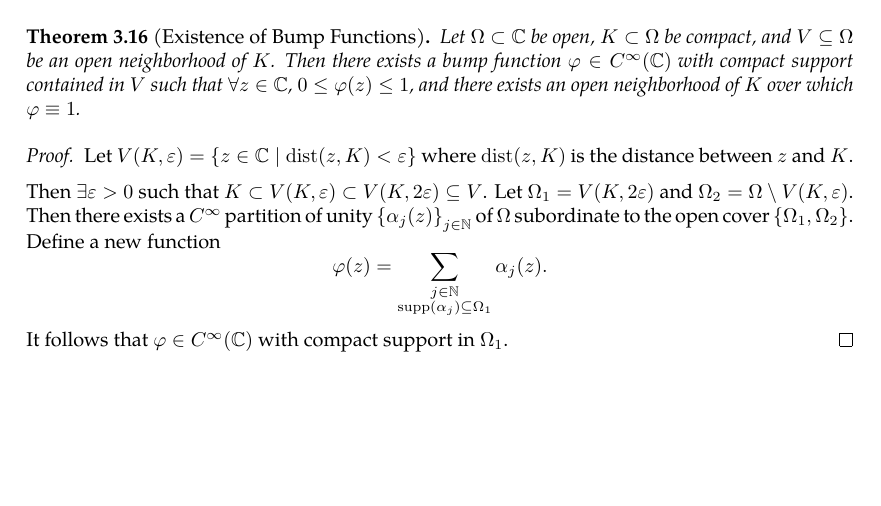
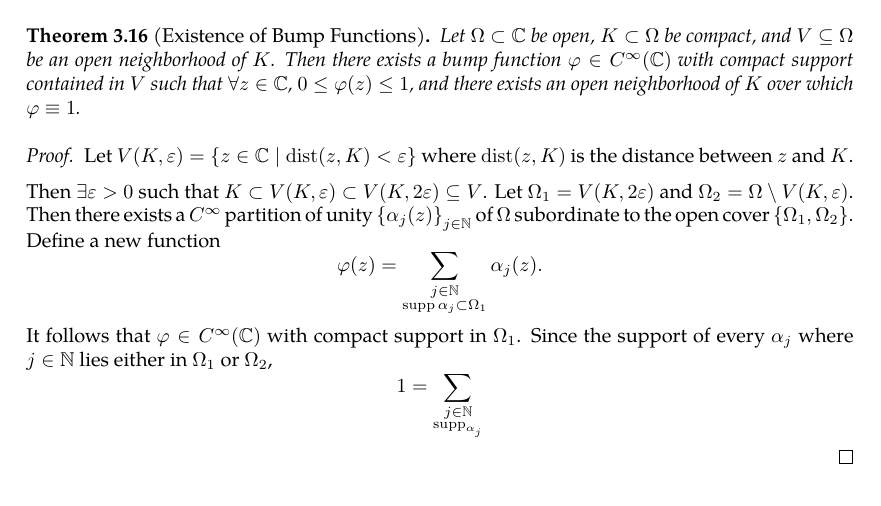
Before and after one commit to slipperking/complex-analysis-latex, a LaTeX document (main.tex): part of page 33 of 34, cut so that both start at the same text. Compiled offline with pdfLaTeX.

Commit message:
overleaf_to_git (Thu May 29 23:19:21 2025 -0700): update main.tex from r6454 to r6459

```diff
--- a/main.tex
+++ b/main.tex
@@ -868,8 +868,8 @@ In other words, \(\forall B_1,B_2\in\mathcal{B}\), \(\forall x\in B_1\cap B_2\),
     Let \(V(K,\varepsilon)=\cbraces{z\in\mathbb{C}\mid\mathrm{dist}\paren{z,K}<\varepsilon}\) where \(\mathrm{dist}\paren{z,K}\) is the distance between \(z\) and \(K\).
 
     Then \(\exists\varepsilon>0\) such that \(K\subset V(K,\varepsilon)\subset V(K,2\varepsilon)\subseteq V\). Let \(\Omega_1=V(K,2\varepsilon)\) and \(\Omega_2=\Omega\setminus V(K,\varepsilon)\). Then there exists a \(C^\infty\) partition of unity \(\cbraces{\alpha_j(z)}_{j\in\mathbb{N}}\) of \(\Omega\) subordinate to the open cover \(\cbraces{\Omega_1,\Omega_2}\). Define a new function
-    \[\varphi(z)=\sum_{\substack{j\in\mathbb{N}\\\supp\paren{\alpha_j}\subseteq\Omega_1}}\alpha_j(z).\]
-    It follows that \(\varphi\in C^\infty(\mathbb{C})\) with compact support in \(\Omega_1\).
+    \[\varphi(z)=\sum_{\substack{j\in\mathbb{N}\\\supp{\alpha_j}\subset\Omega_1}}\alpha_j(z).\]
+    It follows that \(\varphi\in C^\infty(\mathbb{C})\) with compact support in \(\Omega_1\). Since the support of every \(\alpha_j\) where \(j\in\mathbb{N}\) lies either in \(\Omega_1\) or \(\Omega_2\), \[1=\sum_{\substack{j\in\mathbb{N}\\\supp_{\alpha_j}}}\]
 \end{proof}
 \subsection{Zeroes of a Holomorphic Function}
 We will introduce a fundamental application of Liouville's Theorem (\autoref{thm:liouville}) below.
```
